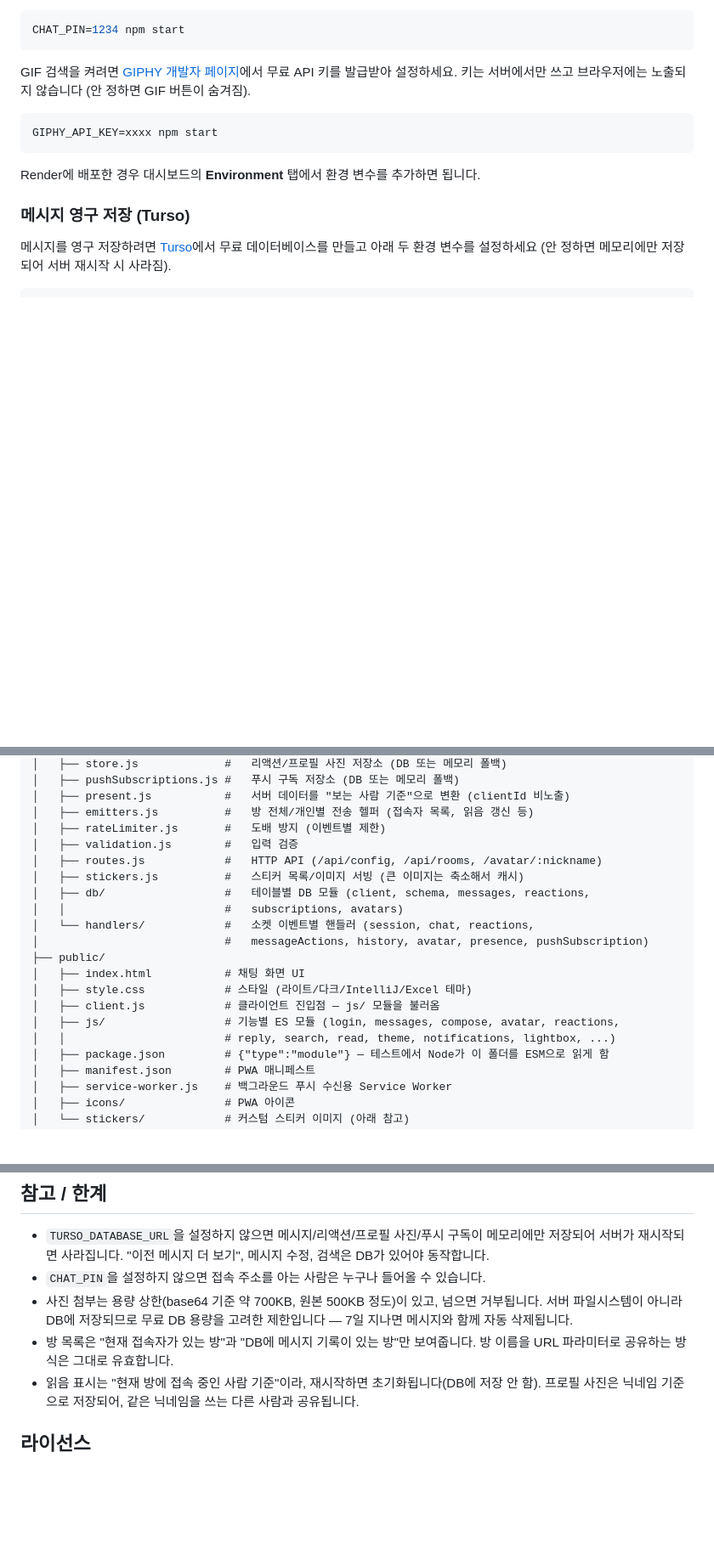
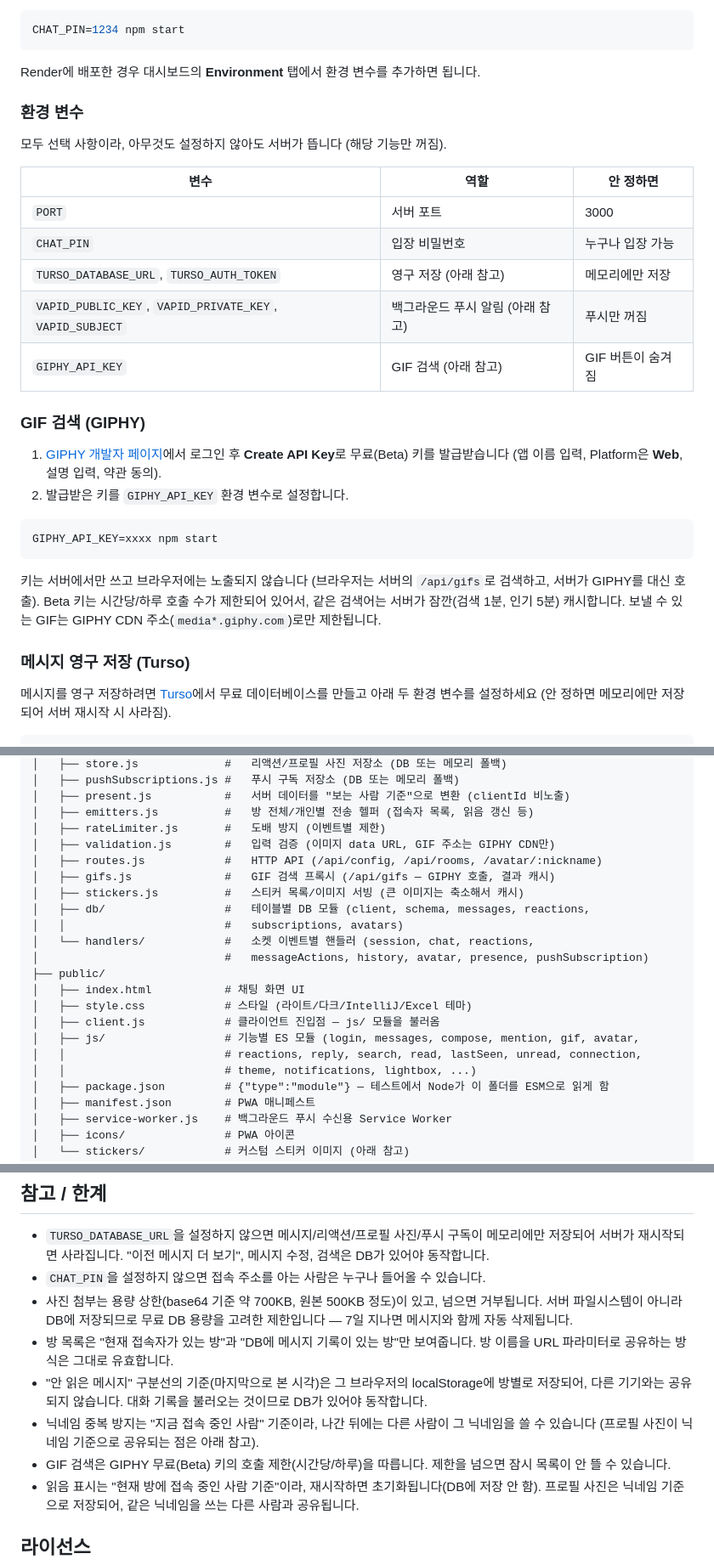
Before and after one commit to orisjineman/orischat, a Markdown page: README.md, 3 parts joined by grey strips. Shown at 85% size. GitHub-like rendering; blank space fills up the shorter version.

Commit message:
README 최신화: 환경 변수 표, GIF 설정 방법, 프로젝트 구조, 한계 항목 보강
Co-Authored-By: Claude Sonnet 5 <noreply@anthropic.com>

````diff
--- a/README.md
+++ b/README.md
@@ -68,13 +68,30 @@ PORT=4000 npm start
 CHAT_PIN=1234 npm start
 ```
 
-GIF 검색을 켜려면 [GIPHY 개발자 페이지](https://developers.giphy.com/)에서 무료 API 키를 발급받아 설정하세요. 키는 서버에서만 쓰고 브라우저에는 노출되지 않습니다 (안 정하면 GIF 버튼이 숨겨짐).
+Render에 배포한 경우 대시보드의 **Environment** 탭에서 환경 변수를 추가하면 됩니다.
+
+### 환경 변수
+
+모두 선택 사항이라, 아무것도 설정하지 않아도 서버가 뜹니다 (해당 기능만 꺼짐).
+
+| 변수 | 역할 | 안 정하면 |
+| --- | --- | --- |
+| `PORT` | 서버 포트 | 3000 |
+| `CHAT_PIN` | 입장 비밀번호 | 누구나 입장 가능 |
+| `TURSO_DATABASE_URL`, `TURSO_AUTH_TOKEN` | 영구 저장 (아래 참고) | 메모리에만 저장 |
+| `VAPID_PUBLIC_KEY`, `VAPID_PRIVATE_KEY`, `VAPID_SUBJECT` | 백그라운드 푸시 알림 (아래 참고) | 푸시만 꺼짐 |
+| `GIPHY_API_KEY` | GIF 검색 (아래 참고) | GIF 버튼이 숨겨짐 |
+
+### GIF 검색 (GIPHY)
+
+1. [GIPHY 개발자 페이지](https://developers.giphy.com/)에서 로그인 후 **Create API Key**로 무료(Beta) 키를 발급받습니다 (앱 이름 입력, Platform은 **Web**, 설명 입력, 약관 동의).
+2. 발급받은 키를 `GIPHY_API_KEY` 환경 변수로 설정합니다.
 
 ```bash
 GIPHY_API_KEY=xxxx npm start
 ```
 
-Render에 배포한 경우 대시보드의 **Environment** 탭에서 환경 변수를 추가하면 됩니다.
+키는 서버에서만 쓰고 브라우저에는 노출되지 않습니다 (브라우저는 서버의 `/api/gifs`로 검색하고, 서버가 GIPHY를 대신 호출). Beta 키는 시간당/하루 호출 수가 제한되어 있어서, 같은 검색어는 서버가 잠깐(검색 1분, 인기 5분) 캐시합니다. 보낼 수 있는 GIF는 GIPHY CDN 주소(`media*.giphy.com`)로만 제한됩니다.
 
 ### 메시지 영구 저장 (Turso)
 
@@ -122,8 +139,9 @@ VAPID_SUBJECT=mailto:you@example.com   # 선택, 기본값 있음
 │   ├── present.js           #   서버 데이터를 "보는 사람 기준"으로 변환 (clientId 비노출)
 │   ├── emitters.js          #   방 전체/개인별 전송 헬퍼 (접속자 목록, 읽음 갱신 등)
 │   ├── rateLimiter.js       #   도배 방지 (이벤트별 제한)
-│   ├── validation.js        #   입력 검증
+│   ├── validation.js        #   입력 검증 (이미지 data URL, GIF 주소는 GIPHY CDN만)
 │   ├── routes.js            #   HTTP API (/api/config, /api/rooms, /avatar/:nickname)
+│   ├── gifs.js              #   GIF 검색 프록시 (/api/gifs — GIPHY 호출, 결과 캐시)
 │   ├── stickers.js          #   스티커 목록/이미지 서빙 (큰 이미지는 축소해서 캐시)
 │   ├── db/                  #   테이블별 DB 모듈 (client, schema, messages, reactions,
 │   │                        #   subscriptions, avatars)
@@ -133,8 +151,9 @@ VAPID_SUBJECT=mailto:you@example.com   # 선택, 기본값 있음
 │   ├── index.html           # 채팅 화면 UI
 │   ├── style.css            # 스타일 (라이트/다크/IntelliJ/Excel 테마)
 │   ├── client.js            # 클라이언트 진입점 — js/ 모듈을 불러옴
-│   ├── js/                  # 기능별 ES 모듈 (login, messages, compose, avatar, reactions,
-│   │                        # reply, search, read, theme, notifications, lightbox, ...)
+│   ├── js/                  # 기능별 ES 모듈 (login, messages, compose, mention, gif, avatar,
+│   │                        # reactions, reply, search, read, lastSeen, unread, connection,
+│   │                        # theme, notifications, lightbox, ...)
 │   ├── package.json         # {"type":"module"} — 테스트에서 Node가 이 폴더를 ESM으로 읽게 함
 │   ├── manifest.json        # PWA 매니페스트
 │   ├── service-worker.js    # 백그라운드 푸시 수신용 Service Worker
@@ -185,6 +204,9 @@ Render 무료 플랜은 15분간 요청이 없으면 서버가 잠들고, 다음
 - `CHAT_PIN`을 설정하지 않으면 접속 주소를 아는 사람은 누구나 들어올 수 있습니다.
 - 사진 첨부는 용량 상한(base64 기준 약 700KB, 원본 500KB 정도)이 있고, 넘으면 거부됩니다. 서버 파일시스템이 아니라 DB에 저장되므로 무료 DB 용량을 고려한 제한입니다 — 7일 지나면 메시지와 함께 자동 삭제됩니다.
 - 방 목록은 "현재 접속자가 있는 방"과 "DB에 메시지 기록이 있는 방"만 보여줍니다. 방 이름을 URL 파라미터로 공유하는 방식은 그대로 유효합니다.
+- "안 읽은 메시지" 구분선의 기준(마지막으로 본 시각)은 그 브라우저의 localStorage에 방별로 저장되어, 다른 기기와는 공유되지 않습니다. 대화 기록을 불러오는 것이므로 DB가 있어야 동작합니다.
+- 닉네임 중복 방지는 "지금 접속 중인 사람" 기준이라, 나간 뒤에는 다른 사람이 그 닉네임을 쓸 수 있습니다 (프로필 사진이 닉네임 기준으로 공유되는 점은 아래 참고).
+- GIF 검색은 GIPHY 무료(Beta) 키의 호출 제한(시간당/하루)을 따릅니다. 제한을 넘으면 잠시 목록이 안 뜰 수 있습니다.
 - 읽음 표시는 "현재 방에 접속 중인 사람 기준"이라, 재시작하면 초기화됩니다(DB에 저장 안 함). 프로필 사진은 닉네임 기준으로 저장되어, 같은 닉네임을 쓰는 다른 사람과 공유됩니다.
 
 ## 라이선스
````
Also changed, not shown: other parts of README.md (+3 -3 lines).
